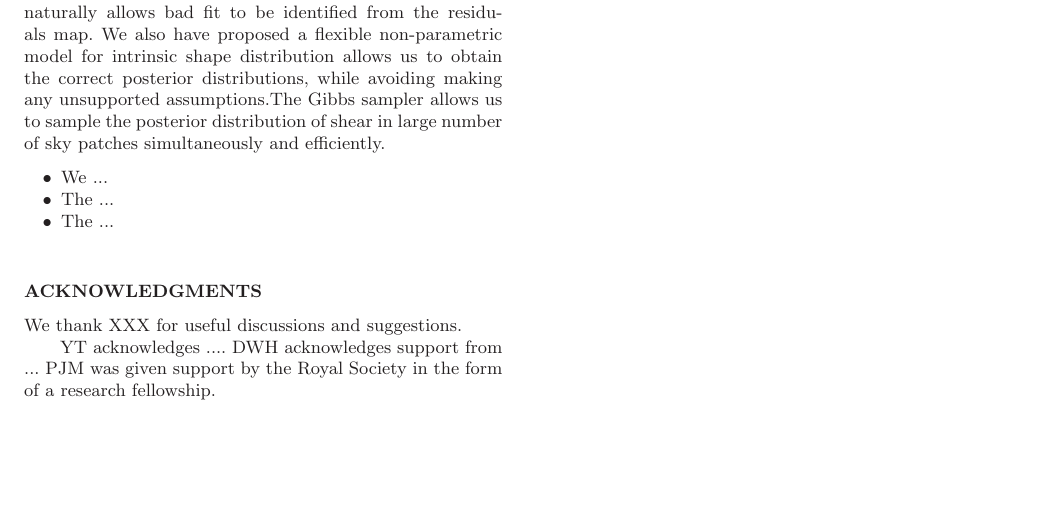
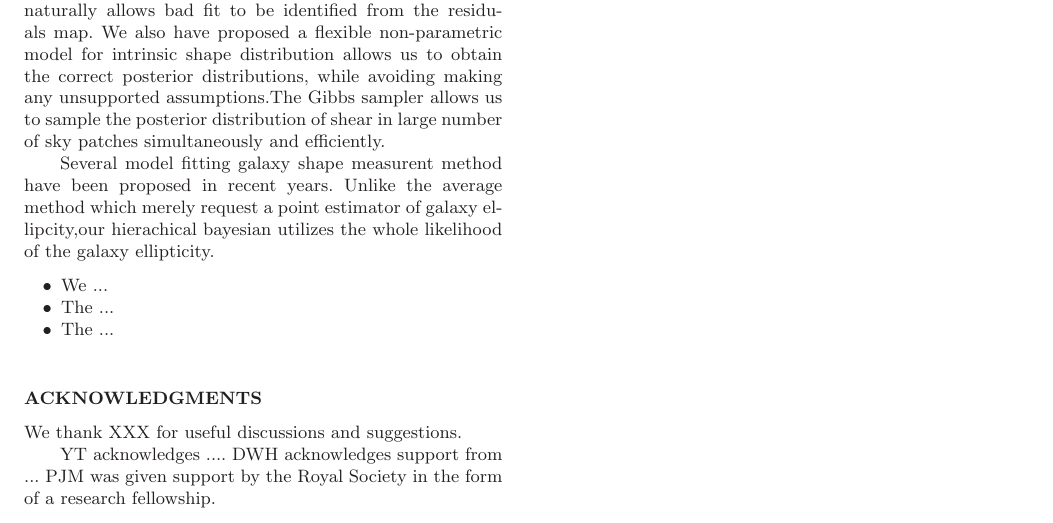
Before and after one commit to julywater/WeakLensing, a LaTeX paper (docs/ms.tex): part of page 4 of 4, cut so that both start at the same text, the shorter picture padded with empty space. Compiled offline with LaTeX, dvips and Ghostscript; a LaTeX package or settings file that is missing is left out.

Commit message:
Update ms.tex

```diff
--- a/docs/ms.tex
+++ b/docs/ms.tex
@@ -466,6 +466,10 @@ for intrinsic shape distribution allows us to obtain the correct posterior
 distributions, while avoiding making any unsupported assumptions.The Gibbs
 sampler allows us to sample the posterior distribution of shear in large number of
 sky patches simultaneously and efficiently.
+
+Several  model fitting galaxy shape measurent method have been proposed in recent years.
+Unlike the average method which merely request a point estimator of galaxy ellipcity,our hierachical bayesian
+utilizes the whole likelihood of the galaxy ellipticity.
 \begin{itemize}
 \item We ...
 \item The ...
```
